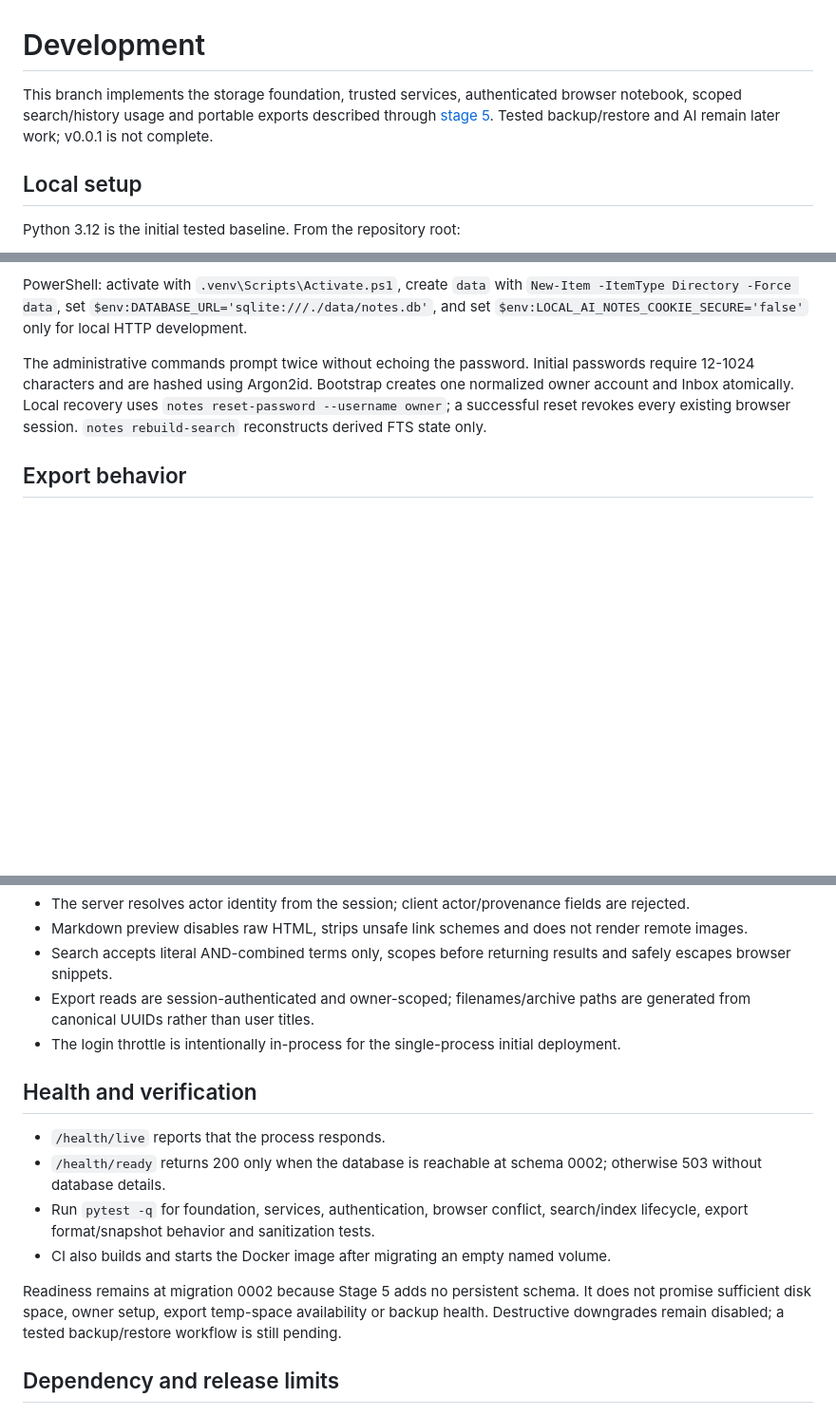
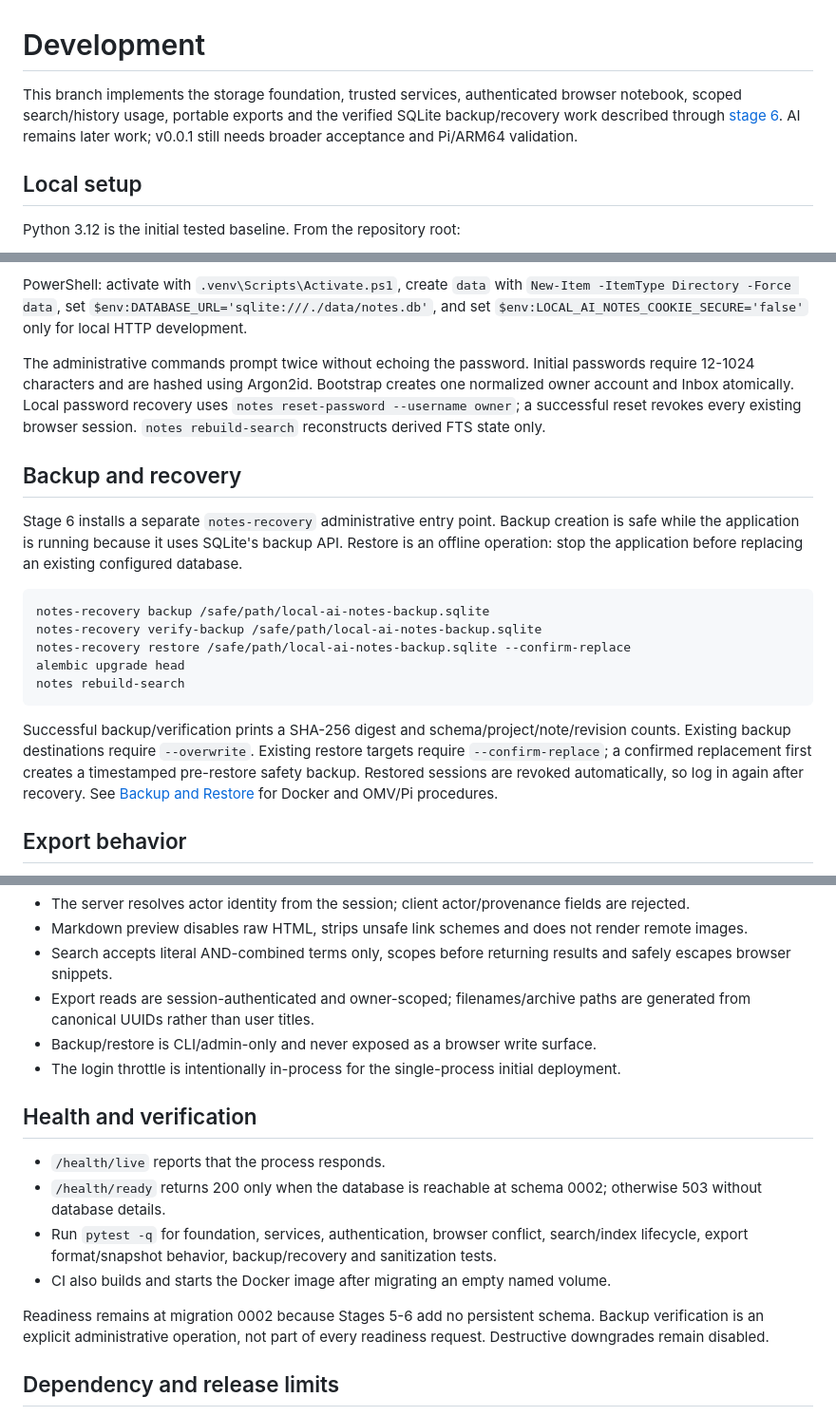
Before and after one commit to sahsan2018/local-ai-notes, a Markdown page: docs/DEVELOPMENT.md, 3 parts joined by grey strips. Shown at 95% size. GitHub-like rendering; blank space fills up the shorter version.

Commit message:
docs: document stage 6 recovery workflow

````diff
--- a/docs/DEVELOPMENT.md
+++ b/docs/DEVELOPMENT.md
@@ -1,6 +1,6 @@
 # Development
 
-This branch implements the storage foundation, trusted services, authenticated browser notebook, scoped search/history usage and portable exports described through [stage 5](STAGE_5.md). Tested backup/restore and AI remain later work; v0.0.1 is not complete.
+This branch implements the storage foundation, trusted services, authenticated browser notebook, scoped search/history usage, portable exports and the verified SQLite backup/recovery work described through [stage 6](STAGE_6.md). AI remains later work; v0.0.1 still needs broader acceptance and Pi/ARM64 validation.
 
 ## Local setup
 
@@ -22,7 +22,21 @@ Open `http://127.0.0.1:8000/login`. `LOCAL_AI_NOTES_COOKIE_SECURE=false` is only
 
 PowerShell: activate with `.venv\Scripts\Activate.ps1`, create `data` with `New-Item -ItemType Directory -Force data`, set `$env:DATABASE_URL='sqlite:///./data/notes.db'`, and set `$env:LOCAL_AI_NOTES_COOKIE_SECURE='false'` only for local HTTP development.
 
-The administrative commands prompt twice without echoing the password. Initial passwords require 12-1024 characters and are hashed using Argon2id. Bootstrap creates one normalized owner account and Inbox atomically. Local recovery uses `notes reset-password --username owner`; a successful reset revokes every existing browser session. `notes rebuild-search` reconstructs derived FTS state only.
+The administrative commands prompt twice without echoing the password. Initial passwords require 12-1024 characters and are hashed using Argon2id. Bootstrap creates one normalized owner account and Inbox atomically. Local password recovery uses `notes reset-password --username owner`; a successful reset revokes every existing browser session. `notes rebuild-search` reconstructs derived FTS state only.
+
+## Backup and recovery
+
+Stage 6 installs a separate `notes-recovery` administrative entry point. Backup creation is safe while the application is running because it uses SQLite's backup API. Restore is an offline operation: stop the application before replacing an existing configured database.
+
+```sh
+notes-recovery backup /safe/path/local-ai-notes-backup.sqlite
+notes-recovery verify-backup /safe/path/local-ai-notes-backup.sqlite
+notes-recovery restore /safe/path/local-ai-notes-backup.sqlite --confirm-replace
+alembic upgrade head
+notes rebuild-search
+```
+
+Successful backup/verification prints a SHA-256 digest and schema/project/note/revision counts. Existing backup destinations require `--overwrite`. Existing restore targets require `--confirm-replace`; a confirmed replacement first creates a timestamped pre-restore safety backup. Restored sessions are revoked automatically, so log in again after recovery. See [Backup and Restore](BACKUP_RESTORE.md) for Docker and OMV/Pi procedures.
 
 ## Export behavior
 
@@ -49,16 +63,17 @@ A later Pi deployment can use an OMV bind mount owned by UID 10001 with appropri
 - Markdown preview disables raw HTML, strips unsafe link schemes and does not render remote images.
 - Search accepts literal AND-combined terms only, scopes before returning results and safely escapes browser snippets.
 - Export reads are session-authenticated and owner-scoped; filenames/archive paths are generated from canonical UUIDs rather than user titles.
+- Backup/restore is CLI/admin-only and never exposed as a browser write surface.
 - The login throttle is intentionally in-process for the single-process initial deployment.
 
 ## Health and verification
 
 - `/health/live` reports that the process responds.
 - `/health/ready` returns 200 only when the database is reachable at schema 0002; otherwise 503 without database details.
-- Run `pytest -q` for foundation, services, authentication, browser conflict, search/index lifecycle, export format/snapshot behavior and sanitization tests.
+- Run `pytest -q` for foundation, services, authentication, browser conflict, search/index lifecycle, export format/snapshot behavior, backup/recovery and sanitization tests.
 - CI also builds and starts the Docker image after migrating an empty named volume.
 
-Readiness remains at migration 0002 because Stage 5 adds no persistent schema. It does not promise sufficient disk space, owner setup, export temp-space availability or backup health. Destructive downgrades remain disabled; a tested backup/restore workflow is still pending.
+Readiness remains at migration 0002 because Stages 5-6 add no persistent schema. Backup verification is an explicit administrative operation, not part of every readiness request. Destructive downgrades remain disabled.
 
 ## Dependency and release limits
 
````
